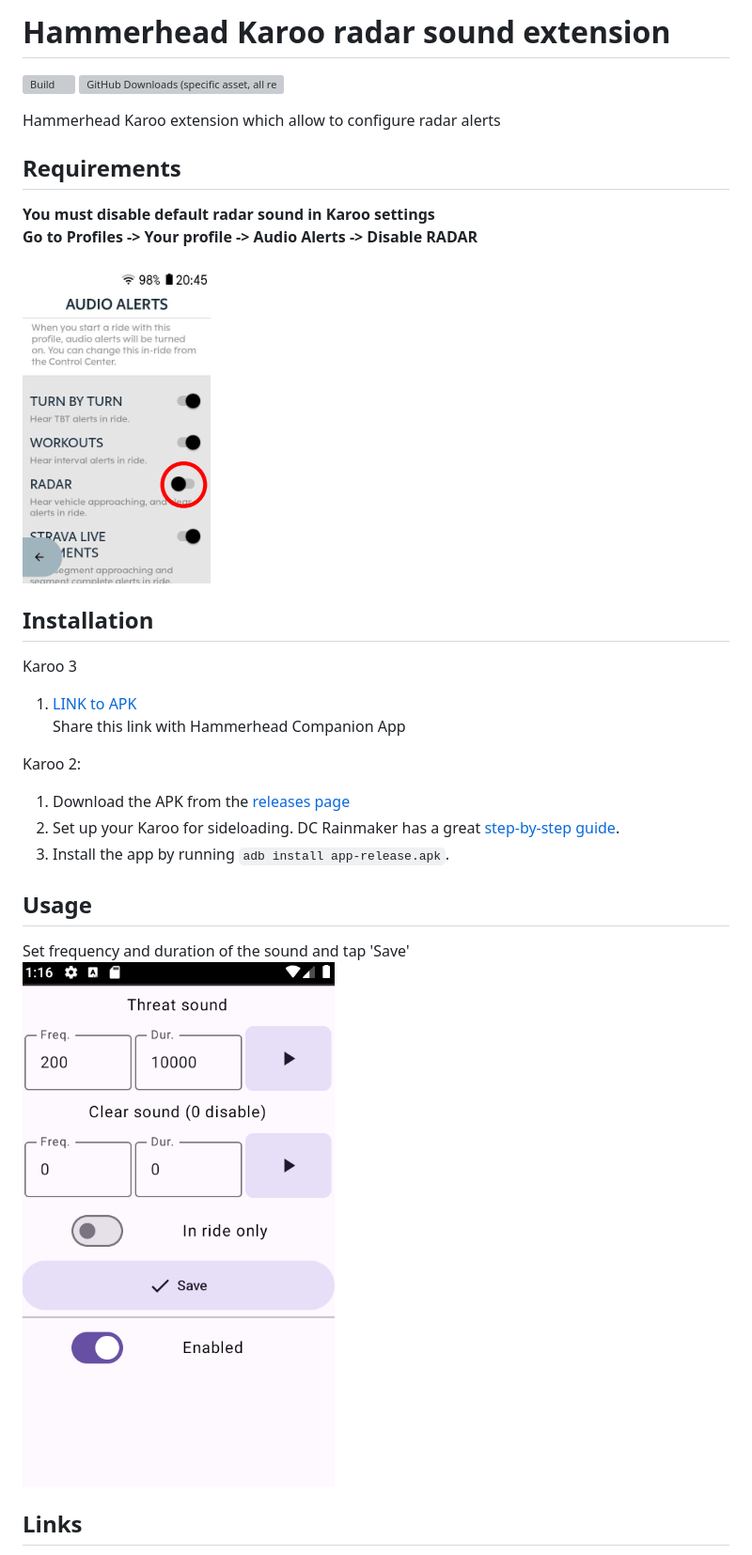
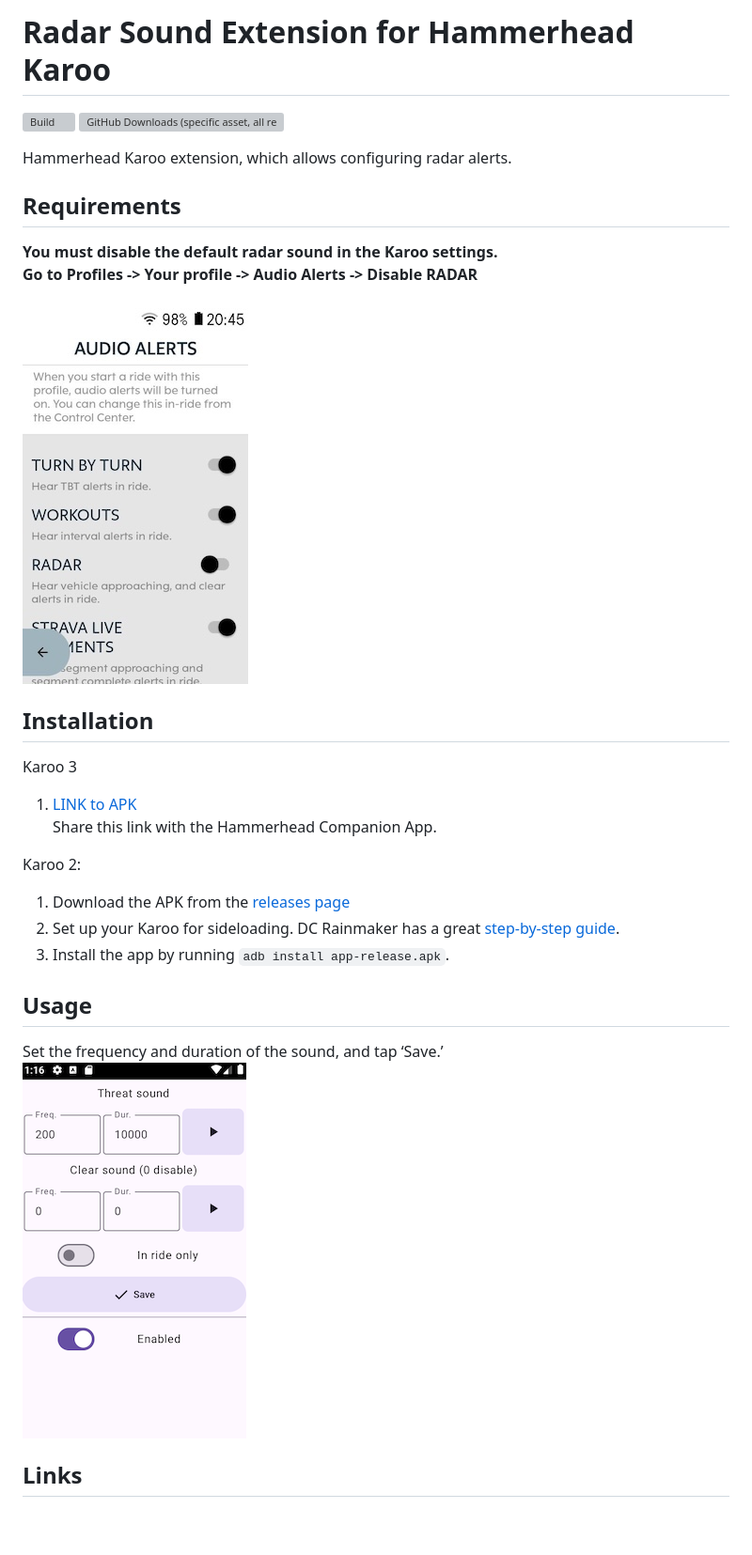
Before and after one commit to itxsvv/kxradar, a Markdown page: README.md, the part around the change. Shown at 94% size. Drawn GitHub-style; pictures changed too: audioalerts.jpg (added), audioalerts.png (deleted), kxradar_screen.png; blank space fills up the shorter version; grey boxes are pictures that could not be loaded.

Commit message:
Spelling correction

```diff
--- a/README.md
+++ b/README.md
@@ -1,20 +1,20 @@
-# Hammerhead Karoo radar sound extension
+# Radar Sound Extension for Hammerhead Karoo
 
 [![Build](https://github.com/itxsvv/kxradar/actions/workflows/android.yml/badge.svg)](https://github.com/itxsvv/kxradar/actions/workflows/android.yml)
 ![GitHub Downloads (specific asset, all releases)](https://img.shields.io/github/downloads/itxsvv/kxradar/app-release.apk)
 
-Hammerhead Karoo extension which allow to configure radar alerts
+Hammerhead Karoo extension, which allows configuring radar alerts.
 
 ## Requirements
-<font color="red">**You must disable default radar sound in Karoo settings</font>\
+<font color="red">**You must disable the default radar sound in the Karoo settings.</font>\
 Go to Profiles -> Your profile -> Audio Alerts -> Disable RADAR**\
 \
-![DisableAudioAlerts](audioalerts.png)
+![DisableAudioAlerts](audioalerts.jpg)
 
 ## Installation
 Karoo 3
 1. [LINK to APK](https://github.com/itxsvv/kxradar/releases/latest/download/app-release.apk)\
-Share this link with Hammerhead Companion App
+Share this link with the Hammerhead Companion App.
 
 Karoo 2:
 
@@ -23,7 +23,7 @@ Karoo 2:
 3. Install the app by running `adb install app-release.apk`.
 
 ## Usage
-Set frequency and duration of the sound and tap 'Save'\
+Set the frequency and duration of the sound, and tap ‘Save.’\
 ![Screenshot](kxradar_screen.png)
 
 
```
Also changed, not shown: audioalerts_original.jpg (deleted), 1 other file.
